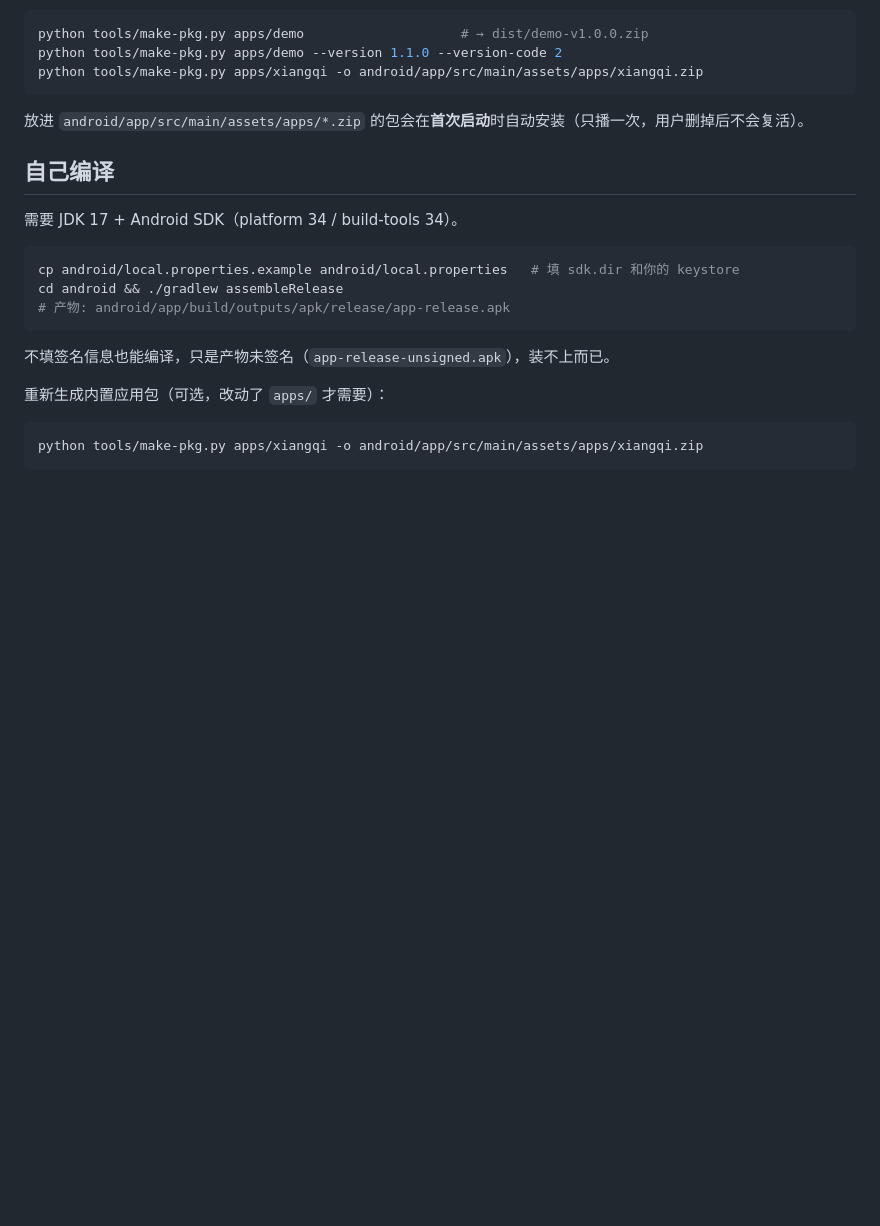
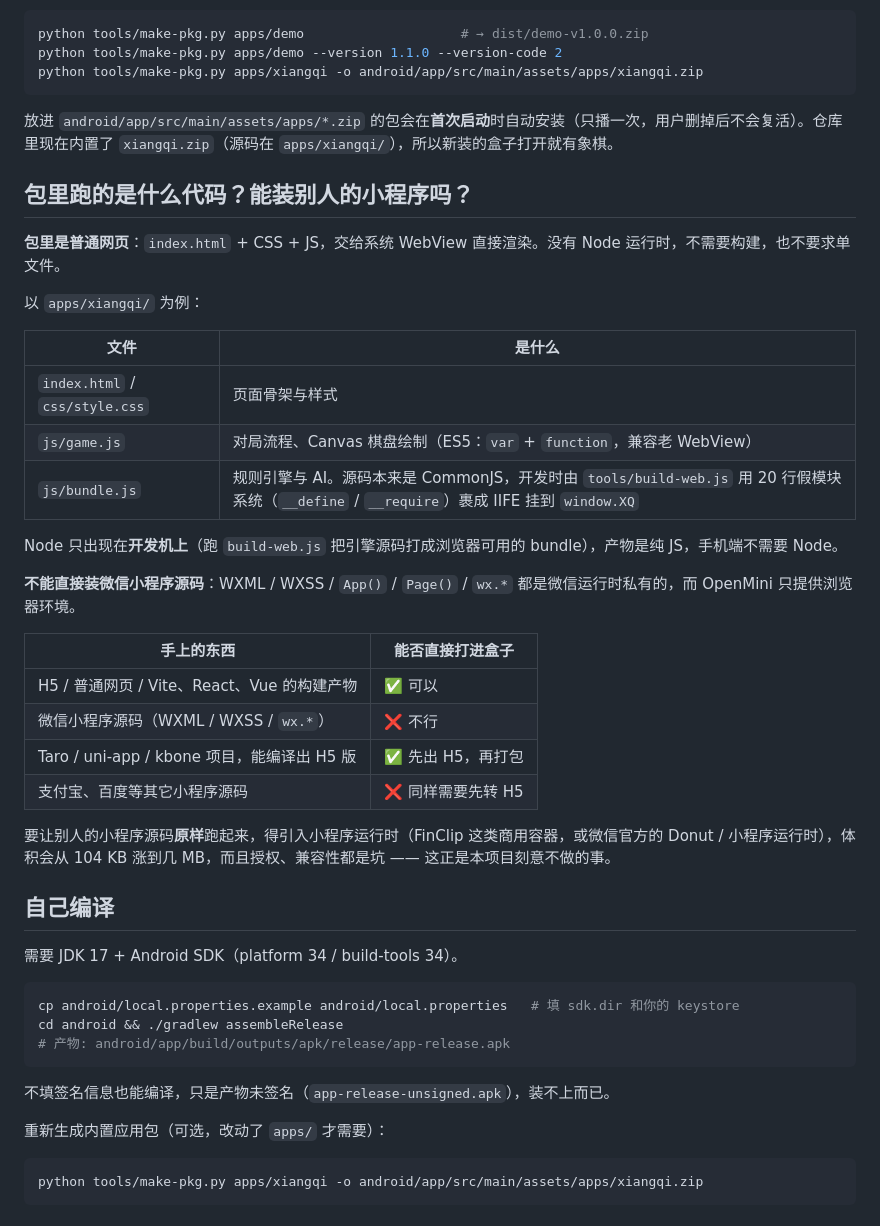
Before and after one commit to joeyjiaojg/openmini, a Markdown page: README.md, the part around one of its changes. GitHub-like rendering; blank space fills up the shorter version.

````diff
--- a/README.md
+++ b/README.md
@@ -92,7 +92,32 @@ python tools/make-pkg.py apps/demo --version 1.1.0 --version-code 2
 python tools/make-pkg.py apps/xiangqi -o android/app/src/main/assets/apps/xiangqi.zip
 ```
 
-放进 `android/app/src/main/assets/apps/*.zip` 的包会在**首次启动**时自动安装（只播一次，用户删掉后不会复活）。
+放进 `android/app/src/main/assets/apps/*.zip` 的包会在**首次启动**时自动安装（只播一次，用户删掉后不会复活）。仓库里现在内置了 `xiangqi.zip`（源码在 `apps/xiangqi/`），所以新装的盒子打开就有象棋。
+
+## 包里跑的是什么代码？能装别人的小程序吗？
+
+**包里是普通网页**：`index.html` + CSS + JS，交给系统 WebView 直接渲染。没有 Node 运行时，不需要构建，也不要求单文件。
+
+以 `apps/xiangqi/` 为例：
+
+| 文件 | 是什么 |
+|---|---|
+| `index.html` / `css/style.css` | 页面骨架与样式 |
+| `js/game.js` | 对局流程、Canvas 棋盘绘制（ES5：`var` + `function`，兼容老 WebView） |
+| `js/bundle.js` | 规则引擎与 AI。源码本来是 CommonJS，开发时由 `tools/build-web.js` 用 20 行假模块系统（`__define` / `__require`）裹成 IIFE 挂到 `window.XQ` |
+
+Node 只出现在**开发机上**（跑 `build-web.js` 把引擎源码打成浏览器可用的 bundle），产物是纯 JS，手机端不需要 Node。
+
+**不能直接装微信小程序源码**：WXML / WXSS / `App()` / `Page()` / `wx.*` 都是微信运行时私有的，而 OpenMini 只提供浏览器环境。
+
+| 手上的东西 | 能否直接打进盒子 |
+|---|---|
+| H5 / 普通网页 / Vite、React、Vue 的构建产物 | ✅ 可以 |
+| 微信小程序源码（WXML / WXSS / `wx.*`） | ❌ 不行 |
+| Taro / uni-app / kbone 项目，能编译出 H5 版 | ✅ 先出 H5，再打包 |
+| 支付宝、百度等其它小程序源码 | ❌ 同样需要先转 H5 |
+
+要让别人的小程序源码**原样**跑起来，得引入小程序运行时（FinClip 这类商用容器，或微信官方的 Donut / 小程序运行时），体积会从 104 KB 涨到几 MB，而且授权、兼容性都是坑 —— 这正是本项目刻意不做的事。
 
 ## 自己编译
 
````
Also changed, not shown: other parts of README.md (+3 -3 lines), docs/shot-launcher.png, 6 other files.
